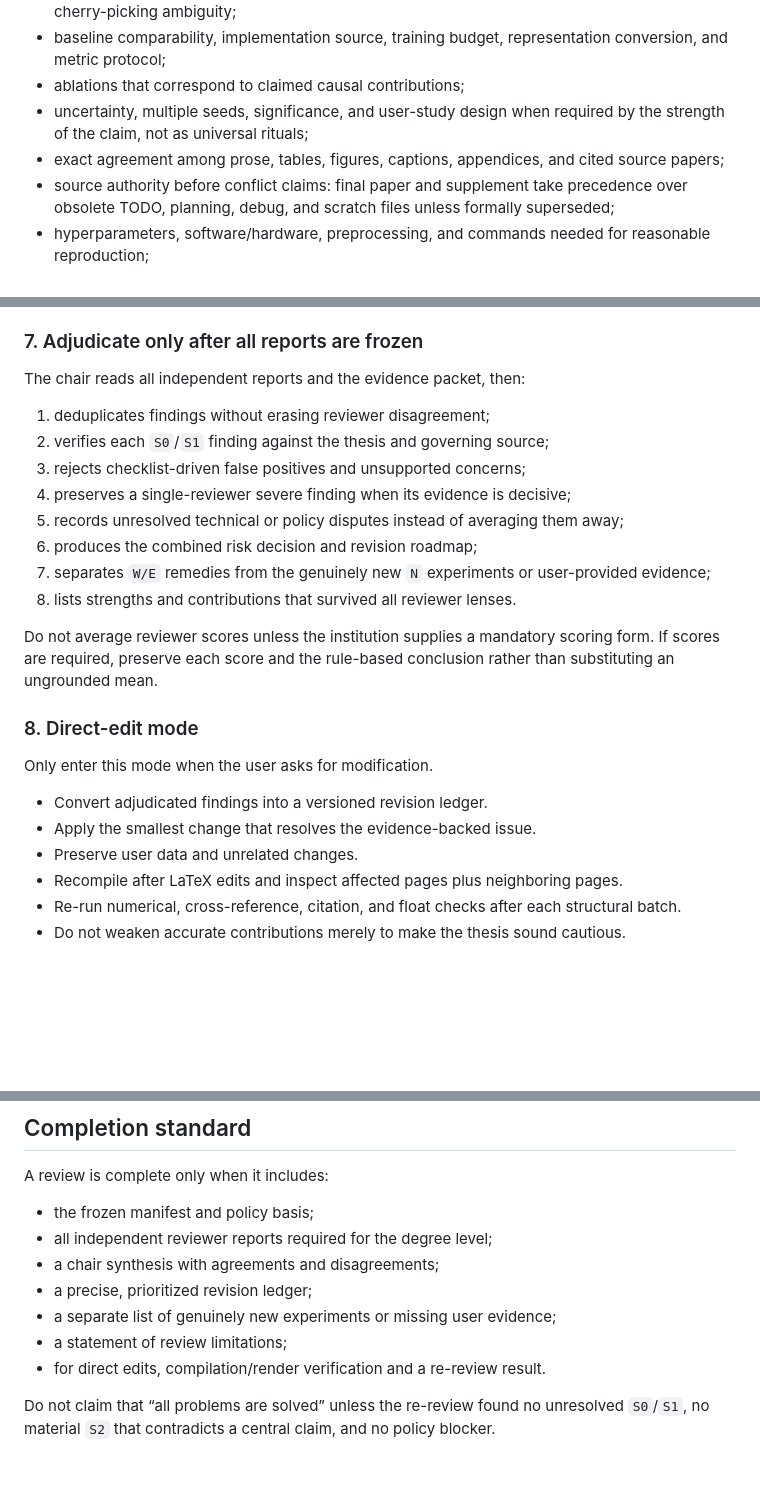
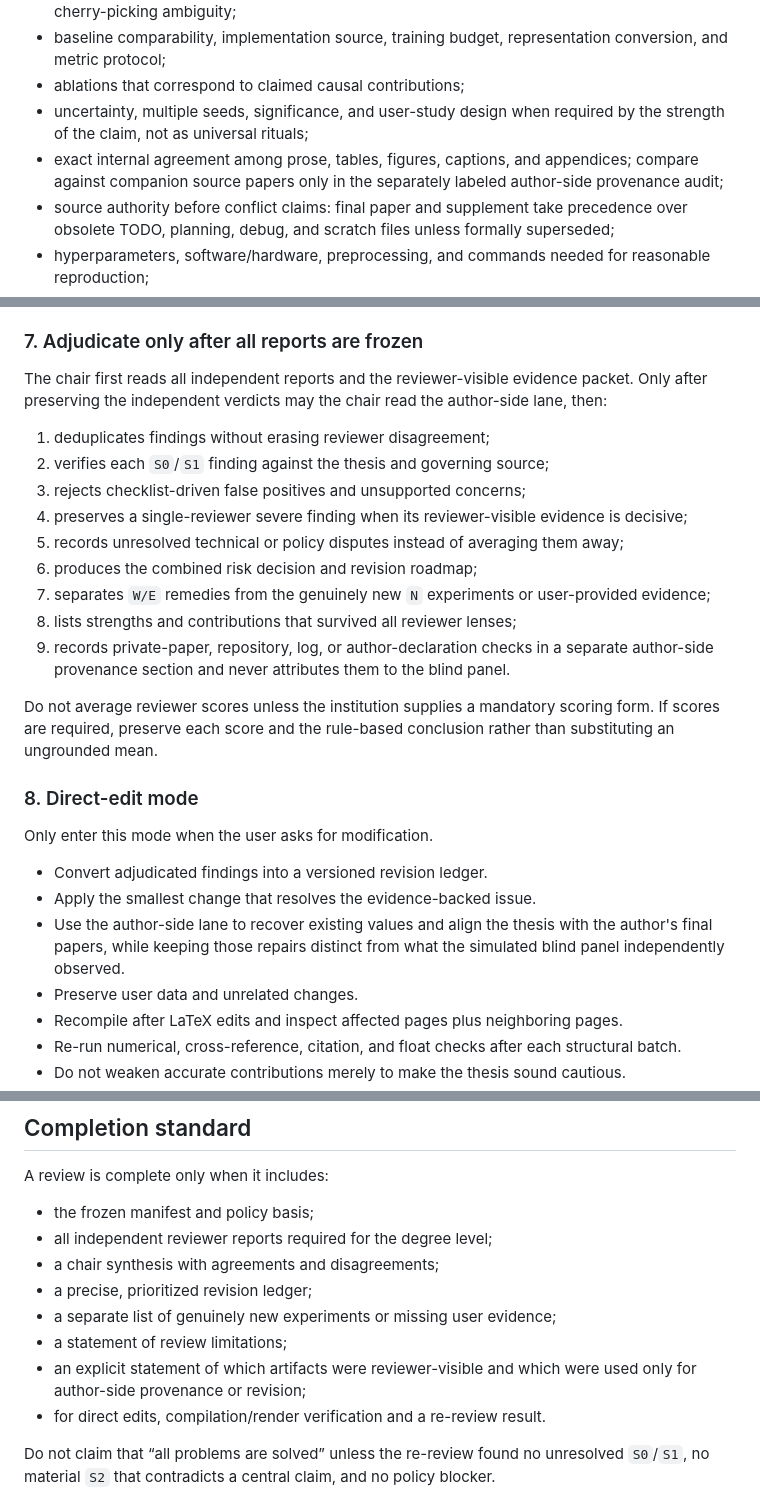
Before and after one commit to ZeyuLing/research_autocode_skills, a Markdown page: thesis_review/SKILL.md, 3 parts joined by grey strips. GitHub-like rendering; blank space fills up the shorter version.

```diff
--- a/thesis_review/SKILL.md
+++ b/thesis_review/SKILL.md
@@ -132,7 +145,7 @@ Flag a break only when it is real and locatable. In particular, verify:
 - baseline comparability, implementation source, training budget, representation conversion, and metric protocol;
 - ablations that correspond to claimed causal contributions;
 - uncertainty, multiple seeds, significance, and user-study design when required by the strength of the claim, not as universal rituals;
-- exact agreement among prose, tables, figures, captions, appendices, and cited source papers;
+- exact internal agreement among prose, tables, figures, captions, and appendices; compare against companion source papers only in the separately labeled author-side provenance audit;
 - source authority before conflict claims: final paper and supplement take precedence over obsolete TODO, planning, debug, and scratch files unless formally superseded;
 - hyperparameters, software/hardware, preprocessing, and commands needed for reasonable reproduction;
 - negative results, boundary conditions, or claim limits where omission would mislead;
@@ -158,16 +171,17 @@ The conservative format reviewer must be able to understand the thesis without r
 
 ### 7. Adjudicate only after all reports are frozen
 
-The chair reads all independent reports and the evidence packet, then:
+The chair first reads all independent reports and the reviewer-visible evidence packet. Only after preserving the independent verdicts may the chair read the author-side lane, then:
 
 1. deduplicates findings without erasing reviewer disagreement;
 2. verifies each `S0`/`S1` finding against the thesis and governing source;
 3. rejects checklist-driven false positives and unsupported concerns;
-4. preserves a single-reviewer severe finding when its evidence is decisive;
+4. preserves a single-reviewer severe finding when its reviewer-visible evidence is decisive;
 5. records unresolved technical or policy disputes instead of averaging them away;
 6. produces the combined risk decision and revision roadmap;
 7. separates `W/E` remedies from the genuinely new `N` experiments or user-provided evidence;
-8. lists strengths and contributions that survived all reviewer lenses.
+8. lists strengths and contributions that survived all reviewer lenses;
+9. records private-paper, repository, log, or author-declaration checks in a separate author-side provenance section and never attributes them to the blind panel.
 
 Do not average reviewer scores unless the institution supplies a mandatory scoring form. If scores are required, preserve each score and the rule-based conclusion rather than substituting an ungrounded mean.
 
@@ -177,6 +191,7 @@ Only enter this mode when the user asks for modification.
 
 - Convert adjudicated findings into a versioned revision ledger.
 - Apply the smallest change that resolves the evidence-backed issue.
+- Use the author-side lane to recover existing values and align the thesis with the author's final papers, while keeping those repairs distinct from what the simulated blind panel independently observed.
 - Preserve user data and unrelated changes.
 - Recompile after LaTeX edits and inspect affected pages plus neighboring pages.
 - Re-run numerical, cross-reference, citation, and float checks after each structural batch.
@@ -205,6 +220,7 @@ A review is complete only when it includes:
 - a precise, prioritized revision ledger;
 - a separate list of genuinely new experiments or missing user evidence;
 - a statement of review limitations;
+- an explicit statement of which artifacts were reviewer-visible and which were used only for author-side provenance or revision;
 - for direct edits, compilation/render verification and a re-review result.
 
 Do not claim that “all problems are solved” unless the re-review found no unresolved `S0`/`S1`, no material `S2` that contradicts a central claim, and no policy blocker.
```
Also changed, not shown: other parts of thesis_review/SKILL.md (+17 -4 lines), thesis_review/references/report-template.md (+5 -1 lines), thesis_review/references/reviewer-panels.md (+8 -6 lines).
